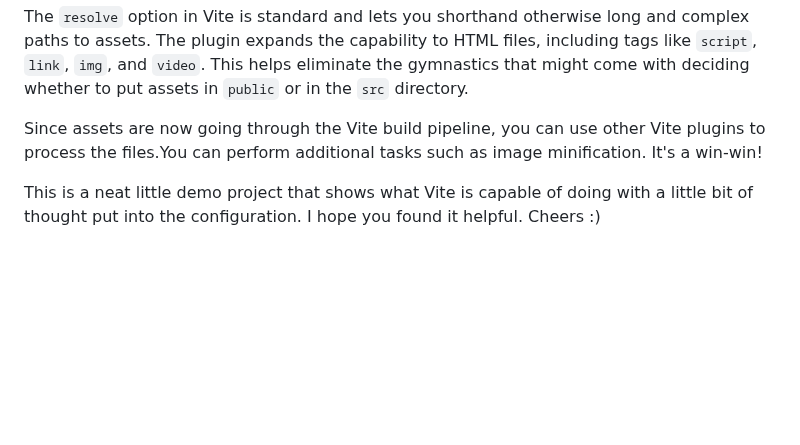
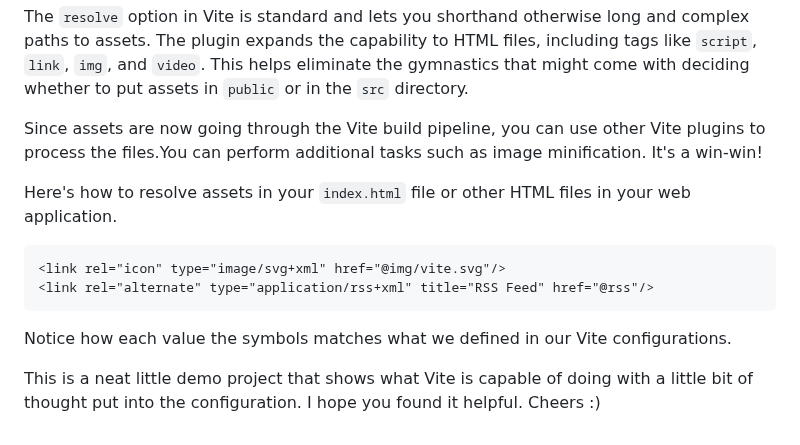
Before and after one commit to khalidabuhakmeh/vite-asset-management, a Markdown page: readme.md, the part around the change. Rendered like a GitHub page; blank space fills up the shorter version.

````diff
--- a/readme.md
+++ b/readme.md
@@ -72,4 +72,13 @@ The `resolve` option in Vite is standard and lets you shorthand otherwise long a
 
 Since assets are now going through the Vite build pipeline, you can use other Vite plugins to process the files.You can perform additional tasks such as image minification. It's a win-win!
 
+Here's how to resolve assets in your `index.html` file or other HTML files in your web application.
+
+```html
+<link rel="icon" type="image/svg+xml" href="@img/vite.svg"/>
+<link rel="alternate" type="application/rss+xml" title="RSS Feed" href="@rss"/>
+```
+
+Notice how each value the symbols matches what we defined in our Vite configurations.
+
 This is a neat little demo project that shows what Vite is capable of doing with a little bit of thought put into the configuration. I hope you found it helpful. Cheers :)
````
